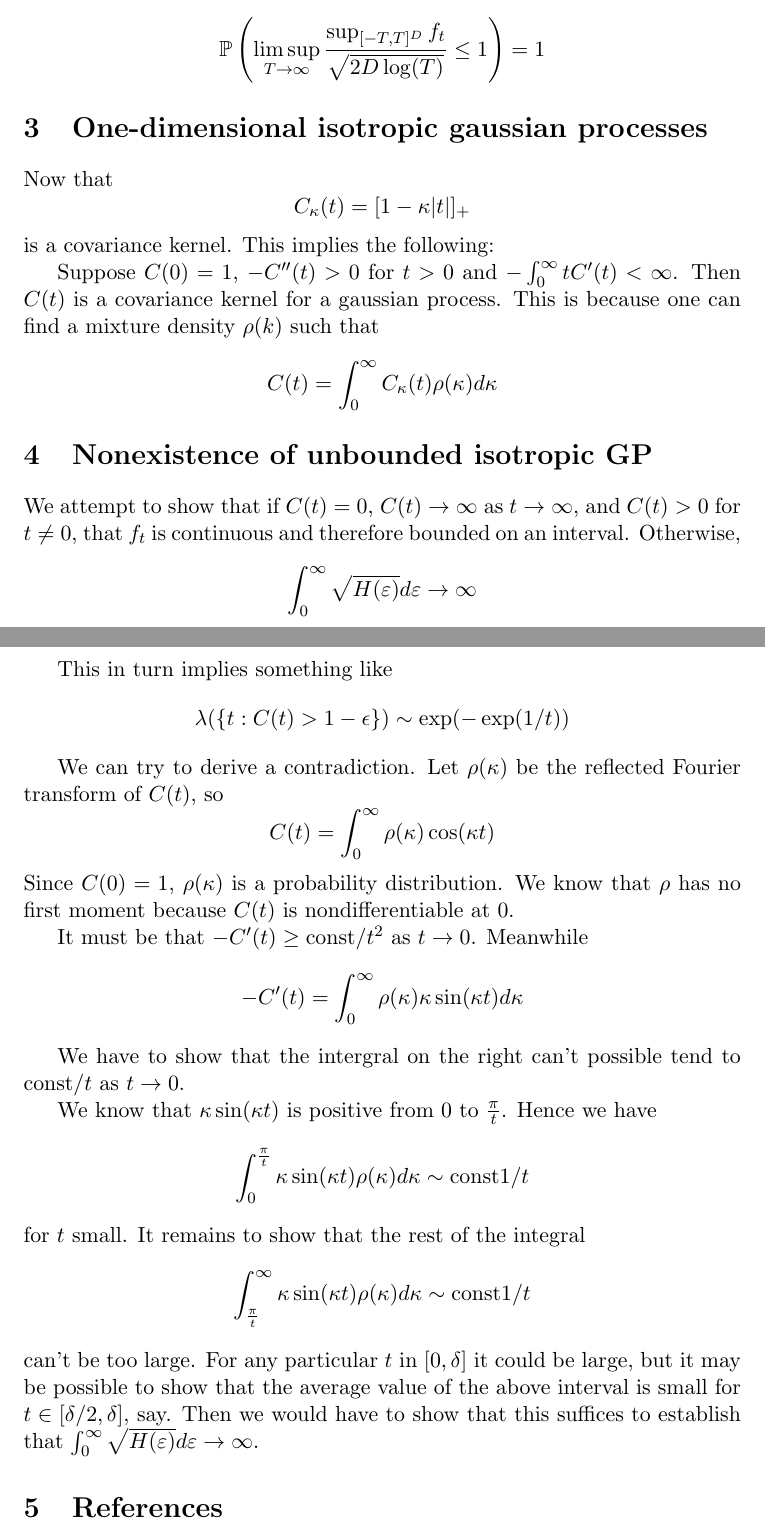
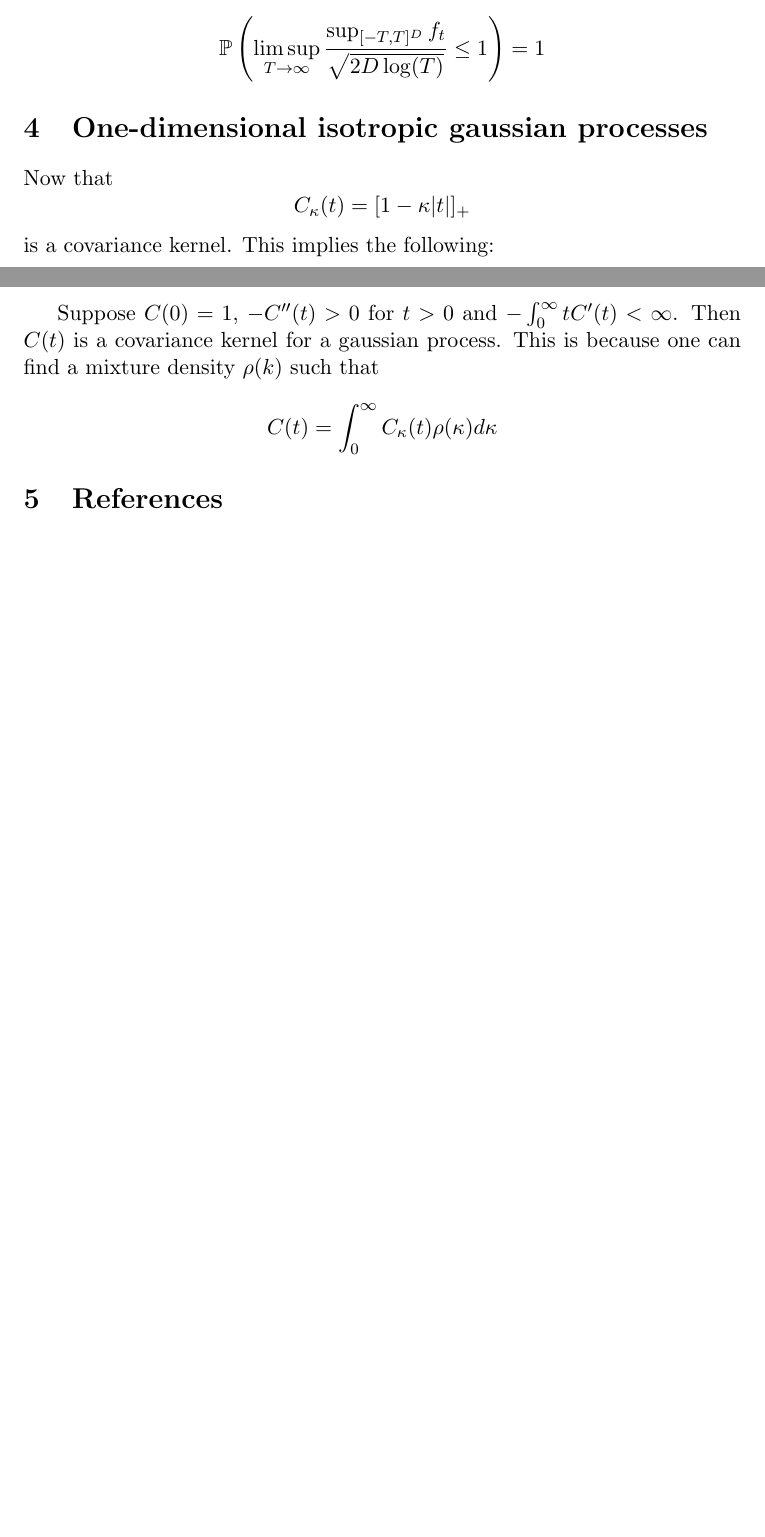
Before and after one commit to snarles/misc, a LaTeX document (gp/gp1.tex): two parts of pages 2 and 3 of 3, joined at a grey line, cut so that both start at the same text, the shorter picture padded with empty space. Compiled offline with pdfLaTeX.

```diff
--- a/gp/gp1.tex
+++ b/gp/gp1.tex
@@ -115,57 +131,6 @@
 C(t) = \int_0^\infty C_\kappa(t) \rho(\kappa) d\kappa
 \]
 
-\section{Nonexistence of unbounded isotropic GP}
-
-We attempt to show that if $C(t) = 0$, $C(t) \to \infty$ as $t \to
-\infty$, and $C(t) > 0$ for $t \neq 0$, that $f_t$ is continuous and
-therefore bounded on an interval.
-Otherwise,
-\[
-\int_0^\infty \sqrt{H(\varepsilon)} d\varepsilon \to \infty
-\]
-
-This in turn implies something like
-\[
-\lambda(\{t: C(t) > 1-\epsilon\}) \sim \exp(-\exp(1/t))
-\]
-
-We can try to derive a contradiction.
-Let $\rho(\kappa)$ be the reflected Fourier transform of $C(t)$, so
-\[
-C(t) = \int_0^\infty \rho(\kappa) \cos(\kappa t)
-\]
-Since $C(0)=1$, $\rho(\kappa)$ is a probability distribution.
-We know that $\rho$ has no first moment because $C(t)$ is
-nondifferentiable at 0.
-
-It must be that $-C'(t) \geq \text{const}/t^2$ as $t \to 0$.
-Meanwhile
-\[
--C'(t) = \int_0^\infty \rho(\kappa) \kappa \sin(\kappa t) d\kappa
-\]
-
-We have to show that the intergral on the right can't possible tend to
-$\text{const}/t$ as $t \to 0$.
-
-We know that $\kappa \sin(\kappa t)$ is positive from 0 to
-$\frac{\pi}{t}$.
-Hence we have
-\[
-\int_0^{\frac{\pi}{t}}\kappa \sin(\kappa t) \rho(\kappa) d\kappa \sim
-\text{const} 1/t
-\]
-for $t$ small.
-It remains to show that the rest of the integral
-\[
-\int_{\frac{\pi}{t}}^\infty \kappa \sin(\kappa t) \rho(\kappa) d\kappa \sim
-\text{const} 1/t
-\]
-can't be too large. For any particular $t$ in $[0,\delta]$ it could be
-large, but it may be possible to show that the average value of the
-above interval is small for $t \in [\delta/2,\delta]$, say.
-Then we would have to show that this suffices to establish that
-$\int_0^\infty \sqrt{H(\varepsilon)} d\varepsilon \to \infty$.
 
 
 \section{References}
```
Also changed, not shown: gp/gp1.pdf, gp/gp1.tex (18 more changed lines).
